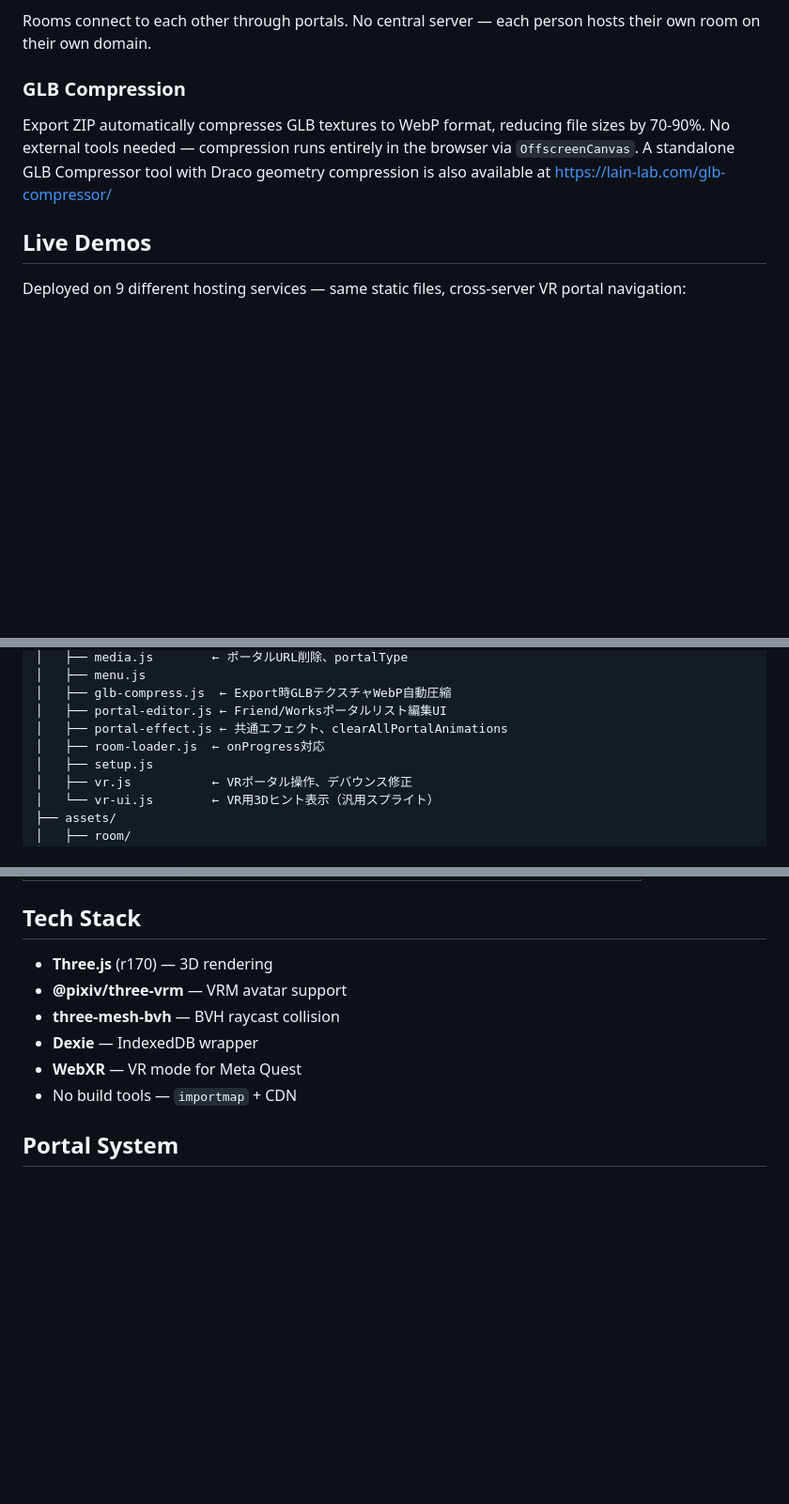
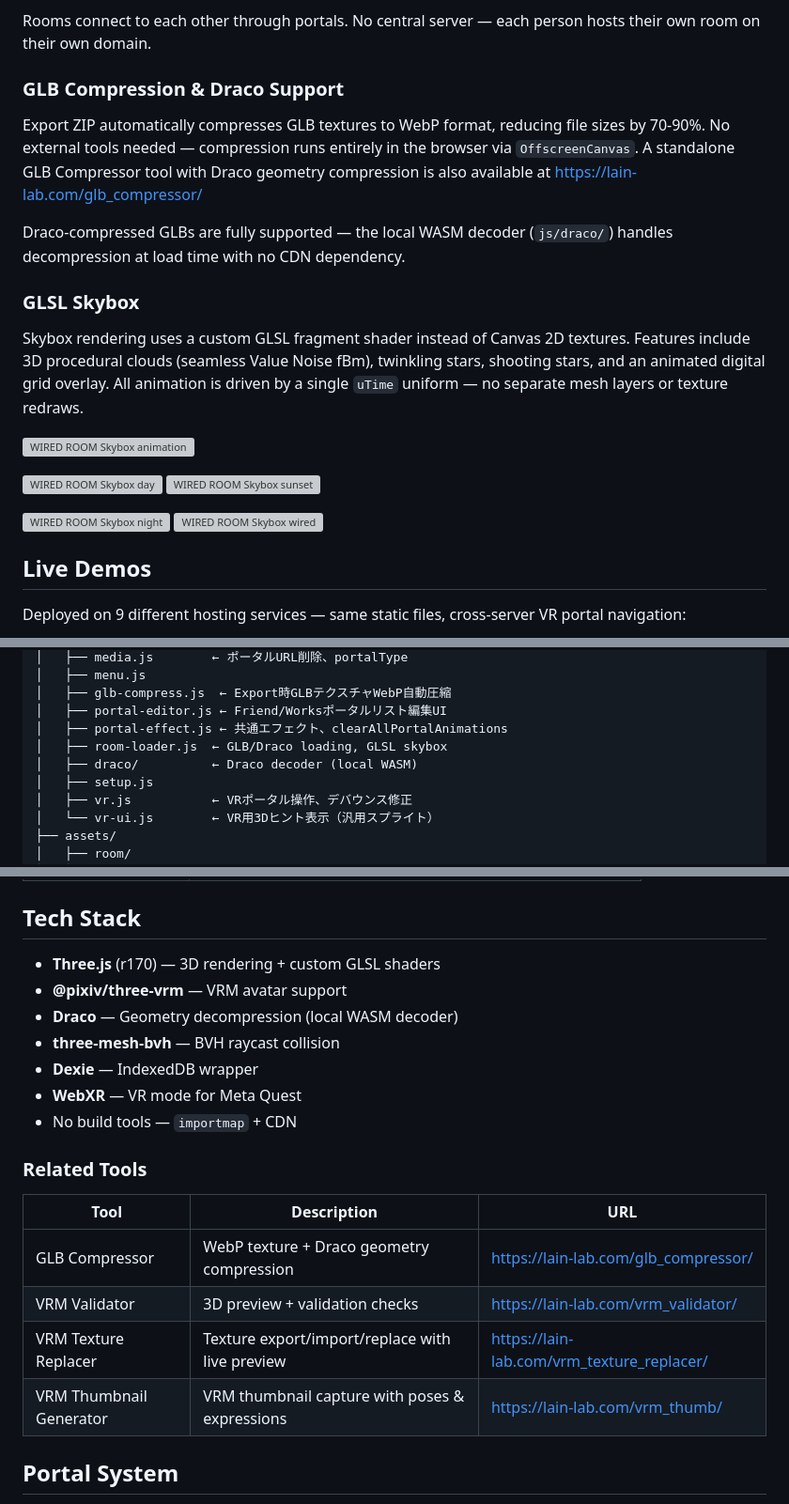
Before and after one commit to fixtan/WIRED_ROOM, a Markdown page: README.md, 3 parts joined by grey strips. Shown at 94% size. Drawn GitHub-style; blank space fills up the shorter version; grey boxes are pictures that could not be loaded.

Commit message:
update: readme

```diff
--- a/README.md
+++ b/README.md
@@ -9,9 +9,28 @@ WIRED ROOM lets you create a 3D room you can walk around in, decorate with image
 
 Rooms connect to each other through portals. No central server — each person hosts their own room on their own domain.
 
-### GLB Compression
+### GLB Compression & Draco Support
 
-Export ZIP automatically compresses GLB textures to WebP format, reducing file sizes by 70-90%. No external tools needed — compression runs entirely in the browser via `OffscreenCanvas`. A standalone GLB Compressor tool with Draco geometry compression is also available at https://lain-lab.com/glb-compressor/
+Export ZIP automatically compresses GLB textures to WebP format, reducing file sizes by 70-90%. No external tools needed — compression runs entirely in the browser via `OffscreenCanvas`. A standalone GLB Compressor tool with Draco geometry compression is also available at https://lain-lab.com/glb_compressor/
+
+Draco-compressed GLBs are fully supported — the local WASM decoder (`js/draco/`) handles decompression at load time with no CDN dependency.
+
+### GLSL Skybox
+
+Skybox rendering uses a custom GLSL fragment shader instead of Canvas 2D textures. Features include 3D procedural clouds (seamless Value Noise fBm), twinkling stars, shooting stars, and an animated digital grid overlay. All animation is driven by a single `uTime` uniform — no separate mesh layers or texture redraws.
+
+
+
+![WIRED ROOM Skybox animation](https://assets.lain-lab.com/images/uploads/javascript-threejs-room-12-glsl-skybox.gif)
+
+<p>
+<img src="https://assets.lain-lab.com/images/uploads/javascript-threejs-room-12-glsl-skybox1.webp" alt="WIRED ROOM Skybox day" width="400">
+<img src="https://assets.lain-lab.com/images/uploads/javascript-threejs-room-12-glsl-skybox2.webp" alt="WIRED ROOM Skybox sunset" width="400">
+<p/>
+<p>
+<img src="https://assets.lain-lab.com/images/uploads/javascript-threejs-room-12-glsl-skybox3.webp" alt="WIRED ROOM Skybox night" width="400">
+<img src="https://assets.lain-lab.com/images/uploads/javascript-threejs-room-12-glsl-skybox4.webp" alt="WIRED ROOM Skybox wired" width="400">
+<p/>
 
 ## Live Demos
 
@@ -311,7 +330,8 @@ room/
 │   ├── glb-compress.js  ← Export時GLBテクスチャWebP自動圧縮
 │   ├── portal-editor.js ← Friend/Worksポータルリスト編集UI
 │   ├── portal-effect.js ← 共通エフェクト、clearAllPortalAnimations
-│   ├── room-loader.js  ← onProgress対応
+│   ├── room-loader.js  ← GLB/Draco loading, GLSL skybox
+│   ├── draco/          ← Draco decoder (local WASM)
 │   ├── setup.js
 │   ├── vr.js           ← VRポータル操作、デバウンス修正
 │   └── vr-ui.js        ← VR用3Dヒント表示（汎用スプライト）
@@ -346,12 +366,22 @@ room/
 
 ## Tech Stack
 
-- **Three.js** (r170) — 3D rendering
+- **Three.js** (r170) — 3D rendering + custom GLSL shaders
 - **@pixiv/three-vrm** — VRM avatar support
+- **Draco** — Geometry decompression (local WASM decoder)
 - **three-mesh-bvh** — BVH raycast collision
 - **Dexie** — IndexedDB wrapper
 - **WebXR** — VR mode for Meta Quest
 - No build tools — `importmap` + CDN
+
+### Related Tools
+
+| Tool | Description | URL |
+|------|-------------|-----|
+| GLB Compressor | WebP texture + Draco geometry compression | https://lain-lab.com/glb_compressor/ |
+| VRM Validator | 3D preview + validation checks | https://lain-lab.com/vrm_validator/ |
+| VRM Texture Replacer | Texture export/import/replace with live preview | https://lain-lab.com/vrm_texture_replacer/ |
+| VRM Thumbnail Generator | VRM thumbnail capture with poses & expressions | https://lain-lab.com/vrm_thumb/ |
 
 ## Portal System
 
```
Also changed, not shown: other parts of README.md (+1 -1 lines).
